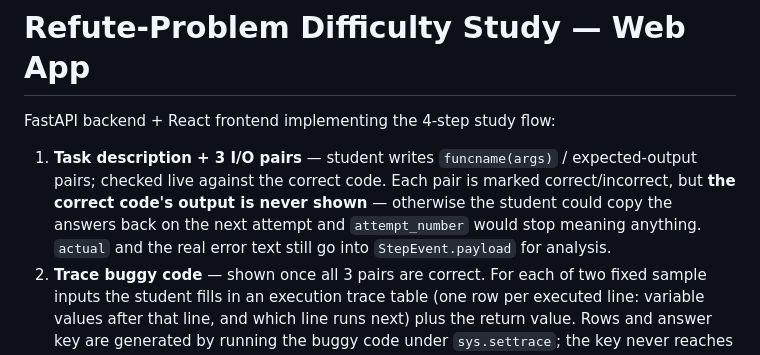
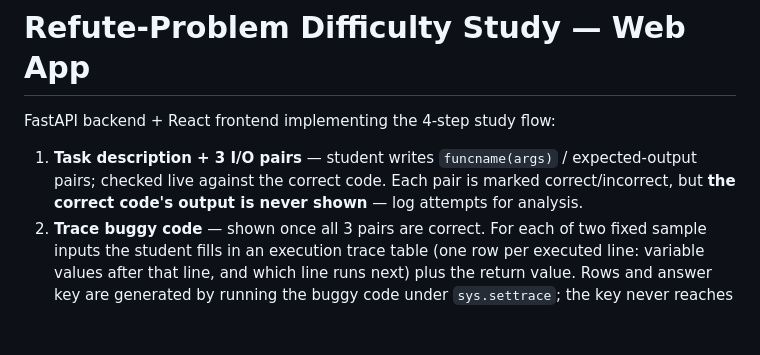
Before and after one commit to venkyjntu-git/refute-user-study, a Markdown page: README.md, the part around the change. GitHub-like rendering; blank space fills up the shorter version.

```diff
--- a/README.md
+++ b/README.md
@@ -5,9 +5,7 @@ FastAPI backend + React frontend implementing the 4-step study flow:
 1. **Task description + 3 I/O pairs** — student writes `funcname(args)` /
    expected-output pairs; checked live against the correct code. Each pair is
    marked correct/incorrect, but **the correct code's output is never shown** —
-   otherwise the student could copy the answers back on the next attempt and
-   `attempt_number` would stop meaning anything. `actual` and the real error
-   text still go into `StepEvent.payload` for analysis.
+   log attempts for analysis.
 2. **Trace buggy code** — shown once all 3 pairs are correct. For each of two
    fixed sample inputs the student fills in an execution trace table (one row
    per executed line: variable values after that line, and which line runs
```
